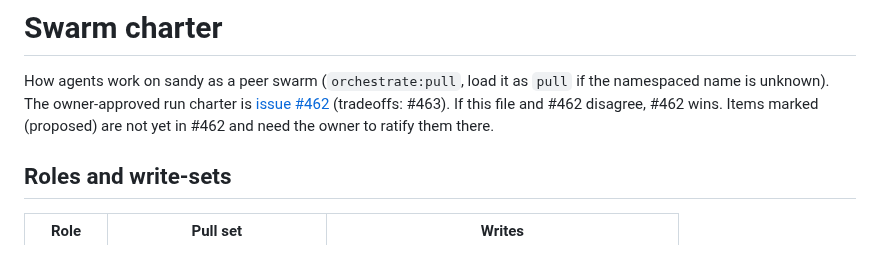
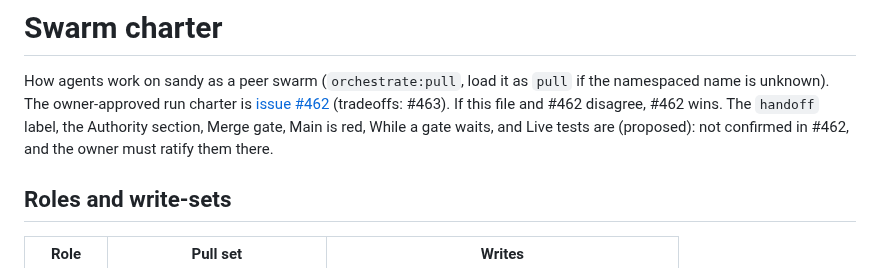
Before and after one commit to kauki-labs/sandy, a Markdown page: .agents/charter.md, the part around the change. Drawn GitHub-style.

Commit message:
docs(agents): mark every unratified charter section as proposed
Co-Authored-By: Claude Sonnet 5.5 <noreply@anthropic.com>

```diff
--- a/.agents/charter.md
+++ b/.agents/charter.md
@@ -3,8 +3,9 @@
 How agents work on sandy as a peer swarm (`orchestrate:pull`, load it as `pull` if the
 namespaced name is unknown). The owner-approved run charter is
 [issue #462](https://github.com/kauki-labs/sandy/issues/462) (tradeoffs: #463). If this file
-and #462 disagree, #462 wins. Items marked (proposed) are not yet in #462 and need the owner
-to ratify them there.
+and #462 disagree, #462 wins. The `handoff` label, the Authority section, Merge gate, Main is
+red, While a gate waits, and Live tests are (proposed): not confirmed in #462, and the owner
+must ratify them there.
 
 ## Roles and write-sets
 
```
